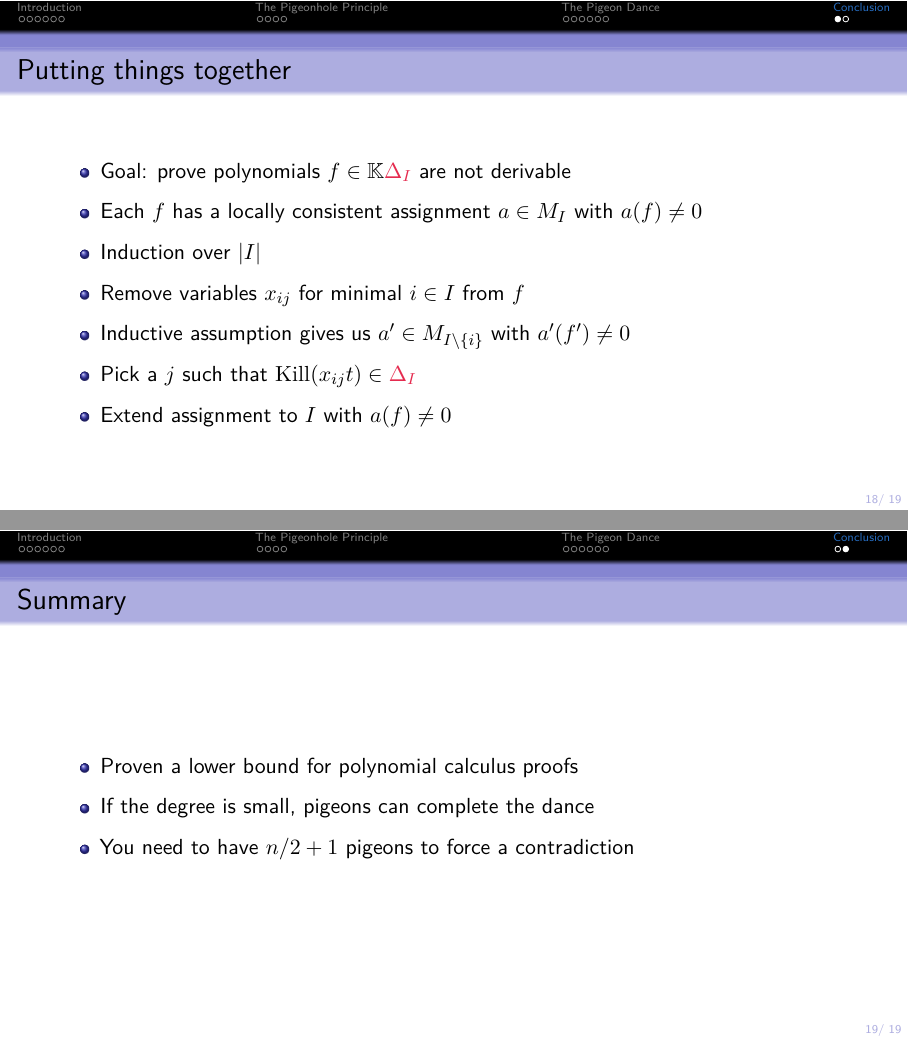
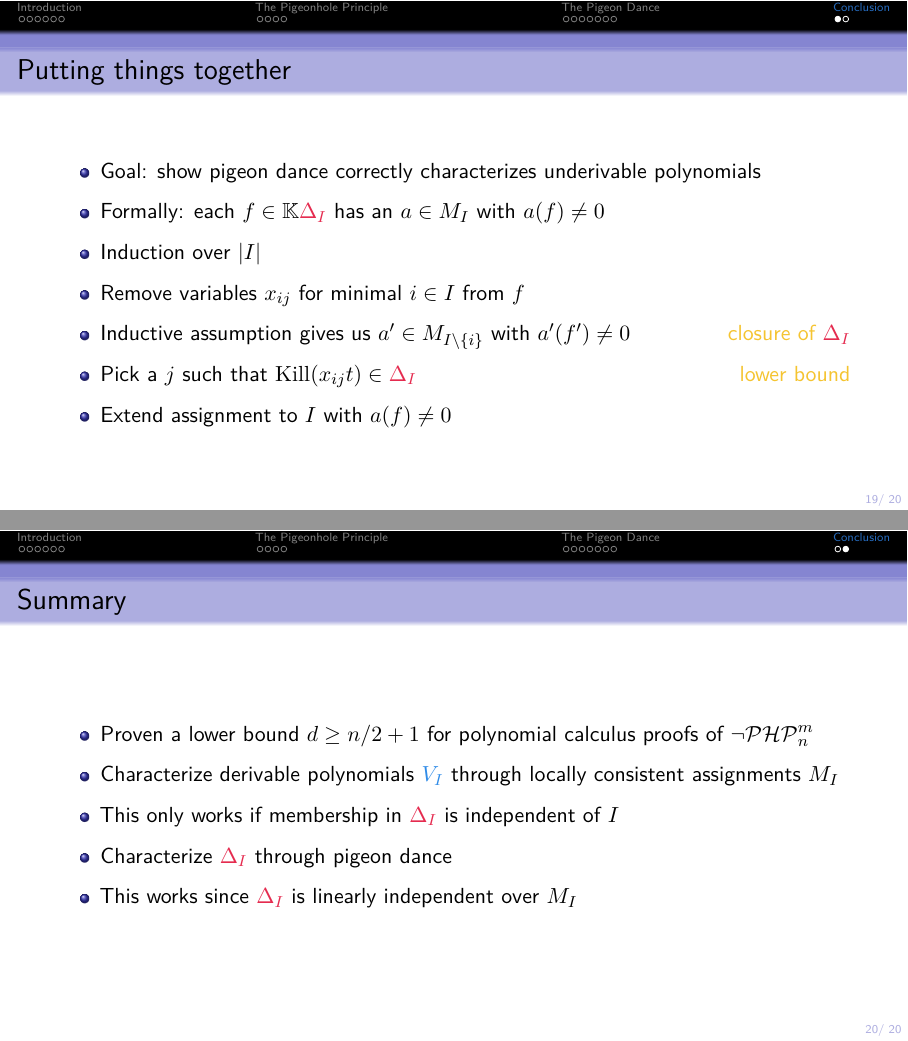
Before and after one commit to ImogenBits/proof-comp, LaTeX slides (slides.tex): pages 72 and 75 of 75 before the commit and pages 76 and 81 of 81 after it, joined at a grey line. Compiled offline with pdfLaTeX.

Commit message:
include feedback

```diff
--- a/slides.tex
+++ b/slides.tex
@@ -50,6 +50,7 @@
 \colorlet{deltaCol}{amaranth}
 %\colorlet{Rcol}{bleudefrance}
 \colorlet{Vcol}{bleudefrance}
+\colorlet{reqCol}{saffron}
 
 \begin{document}
 \maketitle
@@ -182,3 +181,4 @@
+        \item Only works if whether $t \in \textcolor{deltaCol}{\Delta_I}$ is independent of $I \supseteq \dom(t)$
     \end{itemize}
 \end{frame}
 
@@ -218,5 +232,5 @@
     \end{tikzpicture}
 \end{frame}
 
-\begin{frame}{The pigeon dance}
+\begin{frame}{Formalization}
     \begin{itemize}[<+->]
@@ -226,2 +238,3 @@
         \item Encode pigeon positions as terms \qquad (\textcolor{deltaCol}{$x_{1, 4} \, x_{2, 1} \, x_{3, 2}$})
         \item $\textcolor{deltaCol}{\Delta_I}$ is the set of terms that let pigeons complete the dance
+        \item Whether $t \in \textcolor{deltaCol}{\Delta_I}$ is independent of $I$ since pigeons not in the dance do not affect it
@@ -282,21 +294,23 @@
 
 \begin{frame}{Putting things together}
     \begin{itemize}[<+->]
-        \item Goal: prove polynomials $f \in \KK \textcolor{deltaCol}{\Delta_I}$ are not derivable
-        \item Each $f$ has a locally consistent assignment $a \in M_I$ with $a(f) \neq 0$
+        \item Goal: show pigeon dance correctly characterizes underivable polynomials
+        \item Formally: each $f \in \KK \textcolor{deltaCol}{\Delta_I}$ has an $a \in M_I$ with $a(f) \neq 0$
         \item Induction over $|I|$
         \item Remove variables $x_{ij}$ for minimal $i \in I$ from $f$
-        \item Inductive assumption gives us $a' \in M_{I\setminus \{i\}}$ with $a'(f') \neq 0$
-        \item Pick a $j$ such that $\K(x_{i j} t) \in \textcolor{deltaCol}{\Delta_I}$
+        \item Inductive assumption gives us $a' \in M_{I\setminus \{i\}}$ with $a'(f') \neq 0$ \hfill \textcolor{reqCol}{closure of $\textcolor{deltaCol}{\Delta_I}$}
+        \item Pick a $j$ such that $\K(x_{i j} t) \in \textcolor{deltaCol}{\Delta_I}$   \hfill \textcolor{reqCol}{lower bound}
         \item Extend assignment to $I$ with $a(f) \neq 0$
     \end{itemize}
 \end{frame}
 
 \begin{frame}{Summary}
     \begin{itemize}[<+->]
-        \item Proven a lower bound for polynomial calculus proofs
-        \item If the degree is small, pigeons can complete the dance
-        \item You need to have $n/2 + 1$ pigeons to force a contradiction
+        \item Proven a lower bound $d \geq n/2 + 1$ for polynomial calculus proofs of \PHP
+        \item Characterize derivable polynomials \textcolor{Vcol}{$V_I$} through locally consistent assignments $M_I$
+        \item This only works if membership in $\textcolor{deltaCol}{\Delta_I}$ is independent of $I$
+        \item Characterize $\textcolor{deltaCol}{\Delta_I}$ through pigeon dance
+        \item This works since $\textcolor{deltaCol}{\Delta_I}$ is linearly independent over $M_I$
     \end{itemize}
 \end{frame}
 
```
Also changed, not shown: slides.pdf, slides.tex (29 more changed lines).
